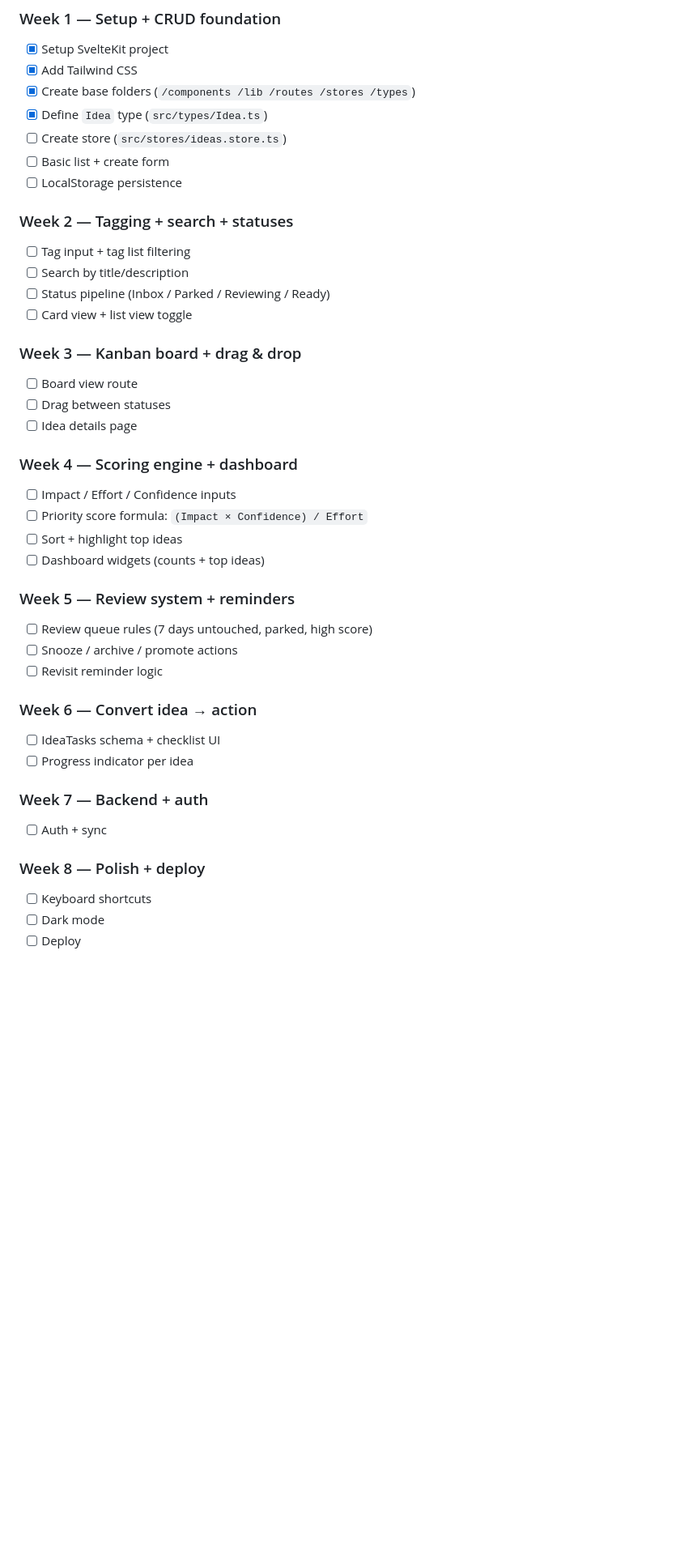
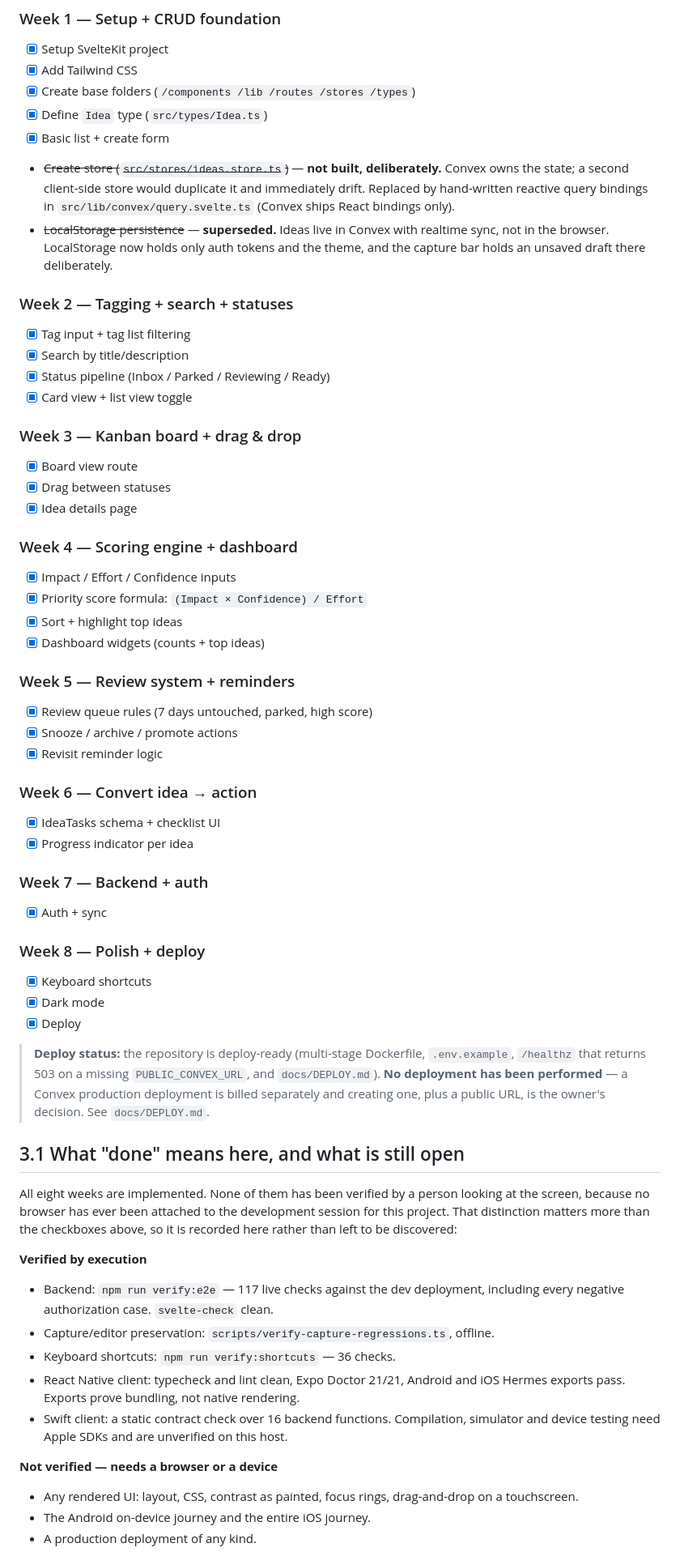
Before and after one commit to Vedant817/ThinkLot, a Markdown page: docs/THINKLOT-SPEC.md, the part around one of its changes. Shown at 81% size. Drawn GitHub-style; blank space fills up the shorter version.

Commit message:
docs(spec): mark the roadmap honestly instead of leaving it all unchecked
The roadmap still read "- [ ]" for all eight weeks while the code was complete.
Worse, two Week 1 items were checked off in a way that described work that was
deliberately not done: a client-side idea store and LocalStorage persistence.

Both are struck through with the reason, because silently ticking a box nobody
intended to complete hides a design decision, and a later reader cannot tell
whether the absence is an oversight or a choice:

- The store is not needed. Convex owns the state; a second client-side store
  would duplicate it and drift immediately. It is replaced by hand-written
  reactive query bindings, because Convex ships React bindings only and there is
  no Svelte equivalent.
- LocalStorage persistence is superseded. Ideas live in Convex with realtime sync.
  LocalStorage now holds auth tokens, the theme, and an unsaved capture draft -
  that last one deliberately, so a thought survives a reload.

Added section 3.1, which is the part that actually matters: a split between what
has been verified by execution and what has not been seen by a person.

Every week is implemented and none has been looked at on a screen, because no
browser has ever been attached to this session. Writing that down next to a row
of green ticks is the only way the roadmap stops implying something untrue.

Verified by execution: 117 live backend checks, capture/editor preservation
regressions, 36 shortcut checks, React Native typecheck/lint/Expo Doctor and
both Hermes exports, and a static contract check over 16 backend functions for
the Swift client.

Not verified: all rendered UI, the Android on-device journey, the entire iOS
journey, and any production deployment.

Also recorded: the accepted account-enumeration risk, the account-id-keyed sign-in
throttle, the fact that list queries still scan before capping (small fixtures
prove correctness, not scalability), and that Swift capture drafts are
view-memory only.

```diff
--- a/docs/THINKLOT-SPEC.md
+++ b/docs/THINKLOT-SPEC.md
@@ -59,47 +59,82 @@ Drop ideas here in 30 seconds. You can make them "beautiful" later.
 - [x] Add Tailwind CSS
 - [x] Create base folders (`/components /lib /routes /stores /types`)
 - [x] Define `Idea` type (`src/types/Idea.ts`)
-- [ ] Create store (`src/stores/ideas.store.ts`)
-- [ ] Basic list + create form
-- [ ] LocalStorage persistence
+- [x] Basic list + create form
+- ~~Create store (`src/stores/ideas.store.ts`)~~ — **not built, deliberately.** Convex
+  owns the state; a second client-side store would duplicate it and immediately
+  drift. Replaced by hand-written reactive query bindings in
+  `src/lib/convex/query.svelte.ts` (Convex ships React bindings only).
+- ~~LocalStorage persistence~~ — **superseded.** Ideas live in Convex with
+  realtime sync, not in the browser. LocalStorage now holds only auth tokens and
+  the theme, and the capture bar holds an unsaved draft there deliberately.
 
 ### Week 2 — Tagging + search + statuses
 
-- [ ] Tag input + tag list filtering
-- [ ] Search by title/description
-- [ ] Status pipeline (Inbox / Parked / Reviewing / Ready)
-- [ ] Card view + list view toggle
+- [x] Tag input + tag list filtering
+- [x] Search by title/description
+- [x] Status pipeline (Inbox / Parked / Reviewing / Ready)
+- [x] Card view + list view toggle
 
 ### Week 3 — Kanban board + drag & drop
 
-- [ ] Board view route
-- [ ] Drag between statuses
-- [ ] Idea details page
+- [x] Board view route
+- [x] Drag between statuses
+- [x] Idea details page
 
 ### Week 4 — Scoring engine + dashboard
 
-- [ ] Impact / Effort / Confidence inputs
-- [ ] Priority score formula: `(Impact × Confidence) / Effort`
-- [ ] Sort + highlight top ideas
-- [ ] Dashboard widgets (counts + top ideas)
+- [x] Impact / Effort / Confidence inputs
+- [x] Priority score formula: `(Impact × Confidence) / Effort`
+- [x] Sort + highlight top ideas
+- [x] Dashboard widgets (counts + top ideas)
 
 ### Week 5 — Review system + reminders
 
-- [ ] Review queue rules (7 days untouched, parked, high score)
-- [ ] Snooze / archive / promote actions
-- [ ] Revisit reminder logic
+- [x] Review queue rules (7 days untouched, parked, high score)
+- [x] Snooze / archive / promote actions
+- [x] Revisit reminder logic
 
 ### Week 6 — Convert idea → action
 
-- [ ] IdeaTasks schema + checklist UI
-- [ ] Progress indicator per idea
+- [x] IdeaTasks schema + checklist UI
+- [x] Progress indicator per idea
 
 ### Week 7 — Backend + auth
 
-- [ ] Auth + sync
+- [x] Auth + sync
 
 ### Week 8 — Polish + deploy
 
-- [ ] Keyboard shortcuts
-- [ ] Dark mode
-- [ ] Deploy
+- [x] Keyboard shortcuts
+- [x] Dark mode
+- [x] Deploy
+
+> **Deploy status:** the repository is deploy-ready (multi-stage Dockerfile,
+> `.env.example`, `/healthz` that returns 503 on a missing `PUBLIC_CONVEX_URL`,
+> and `docs/DEPLOY.md`). **No deployment has been performed** — a Convex
+> production deployment is billed separately and creating one, plus a public URL,
+> is the owner's decision. See `docs/DEPLOY.md`.
+
+## 3.1 What "done" means here, and what is still open
+
+All eight weeks are implemented. None of them has been verified by a person
+looking at the screen, because no browser has ever been attached to the
+development session for this project. That distinction matters more than the
+checkboxes above, so it is recorded here rather than left to be discovered:
+
+**Verified by execution**
+- Backend: `npm run verify:e2e` — 117 live checks against the dev deployment,
+  including every negative authorization case. `svelte-check` clean.
+- Capture/editor preservation: `scripts/verify-capture-regressions.ts`, offline.
+- Keyboard shortcuts: `npm run verify:shortcuts` — 36 checks.
+- React Native client: typecheck and lint clean, Expo Doctor 21/21, Android and
+  iOS Hermes exports pass. Exports prove bundling, not native rendering.
+- Swift client: a static contract check over 16 backend functions. Compilation,
+  simulator and device testing need Apple SDKs and are unverified on this host.
+
+**Not verified — needs a browser or a device**
+- Any rendered UI: layout, CSS, contrast as painted, focus rings, drag-and-drop
+  on a touchscreen.
+- The Android on-device journey and the entire iOS journey.
+- A production deployment of any kind.
+
```
Also changed, not shown: other parts of docs/THINKLOT-SPEC.md (+9 -0 lines).
